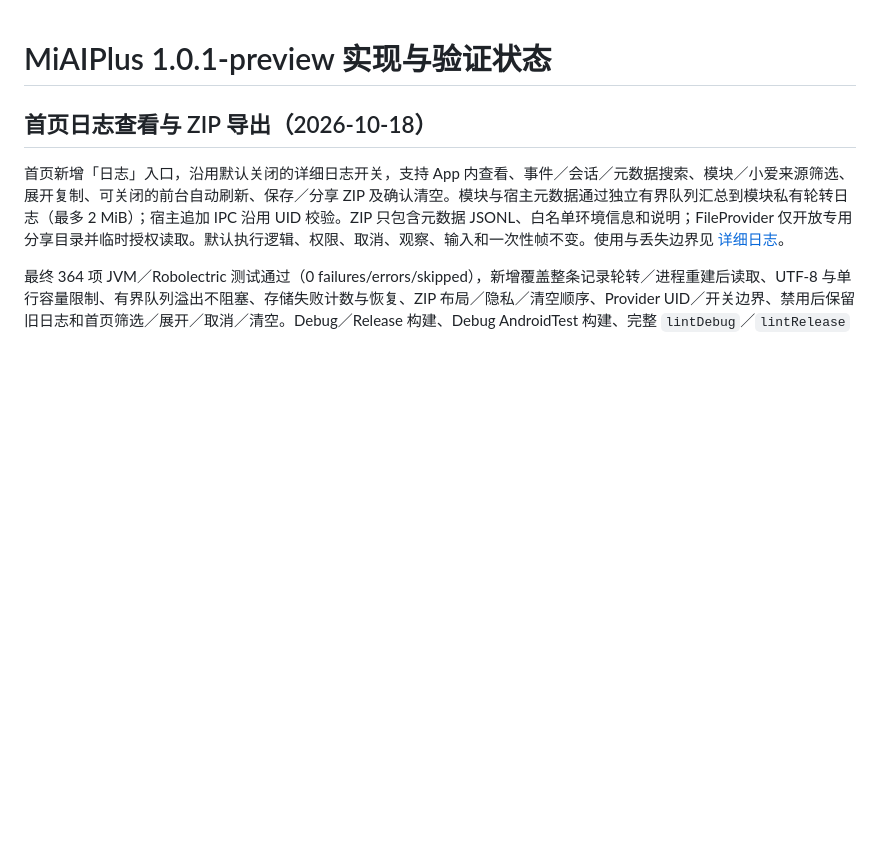
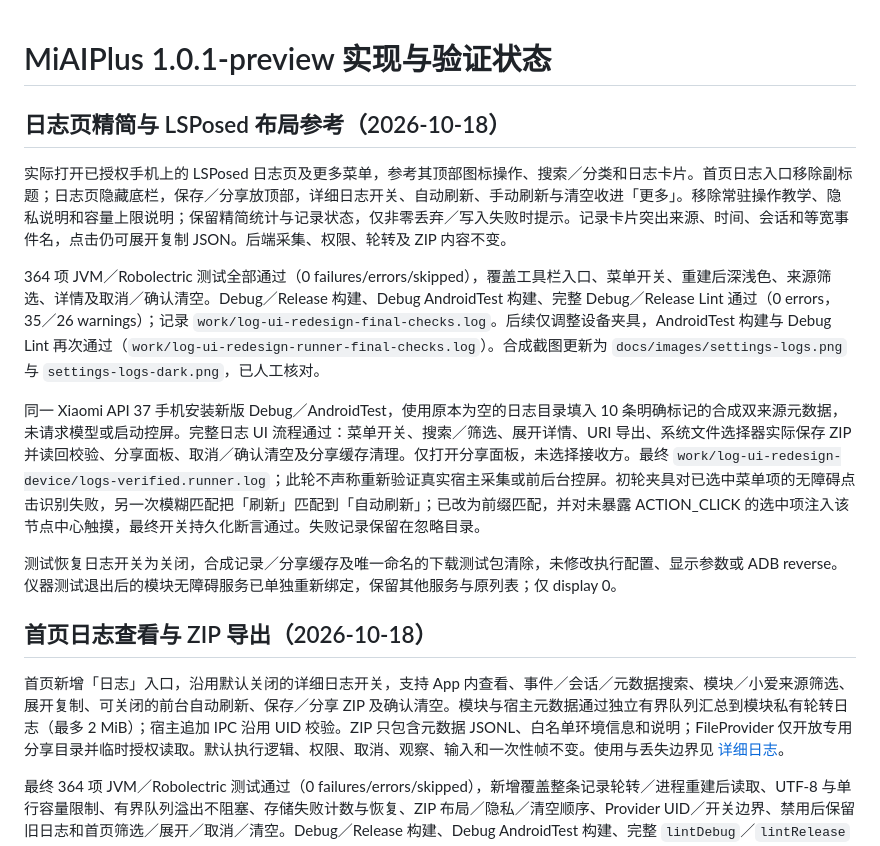
Before and after one commit to astoHu1/MiAIPlus, a Markdown page: docs/validation.md, the part around the change. Drawn GitHub-style; blank space fills up the shorter version.

Commit message:
Simplify diagnostic log viewer to match LSPosed layout

```diff
--- a/docs/validation.md
+++ b/docs/validation.md
@@ -1,4 +1,15 @@
 # MiAIPlus 1.0.1-preview 实现与验证状态
+
+## 日志页精简与 LSPosed 布局参考（2026-10-18）
+
+实际打开已授权手机上的 LSPosed 日志页及更多菜单，参考其顶部图标操作、搜索／分类和日志卡片。首页日志入口移除副标题；日志页隐藏底栏，保存／分享放顶部，详细日志开关、自动刷新、手动刷新与清空收进「更多」。移除常驻操作教学、隐私说明和容量上限说明；保留精简统计与记录状态，仅非零丢弃／写入失败时提示。记录卡片突出来源、时间、会话和等宽事件名，点击仍可展开复制 JSON。后端采集、权限、轮转及 ZIP 内容不变。
+
+364 项 JVM／Robolectric 测试全部通过（0 failures/errors/skipped），覆盖工具栏入口、菜单开关、重建后深浅色、来源筛选、详情及取消／确认清空。Debug／Release 构建、Debug AndroidTest 构建、完整 Debug／Release Lint 通过（0 errors，35／26 warnings）；记录 `work/log-ui-redesign-final-checks.log`。后续仅调整设备夹具，AndroidTest 构建与 Debug Lint 再次通过（`work/log-ui-redesign-runner-final-checks.log`）。合成截图更新为 `docs/images/settings-logs.png` 与 `settings-logs-dark.png`，已人工核对。
+
+同一 Xiaomi API 37 手机安装新版 Debug／AndroidTest，使用原本为空的日志目录填入 10 条明确标记的合成双来源元数据，未请求模型或启动控屏。完整日志 UI 流程通过：菜单开关、搜索／筛选、展开详情、URI 导出、系统文件选择器实际保存 ZIP 并读回校验、分享面板、取消／确认清空及分享缓存清理。仅打开分享面板，未选择接收方。最终 `work/log-ui-redesign-device/logs-verified.runner.log`；此轮不声称重新验证真实宿主采集或前后台控屏。初轮夹具对已选中菜单项的无障碍点击识别失败，另一次模糊匹配把「刷新」匹配到「自动刷新」；已改为前缀匹配，并对未暴露 ACTION_CLICK 的选中项注入该节点中心触摸，最终开关持久化断言通过。失败记录保留在忽略目录。
+
+测试恢复日志开关为关闭，合成记录／分享缓存及唯一命名的下载测试包清除，未修改执行配置、显示参数或 ADB reverse。仪器测试退出后的模块无障碍服务已单独重新绑定，保留其他服务与原列表；仅 display 0。
+
 
 ## 首页日志查看与 ZIP 导出（2026-10-18）
 
```
Also changed, not shown: docs/phone-use-logging.md (+6 -6 lines), docs/settings-ui.md (+6 -4 lines), docs/images/settings-logs-dark.png (added), docs/images/settings-logs.png, 6 other files.
